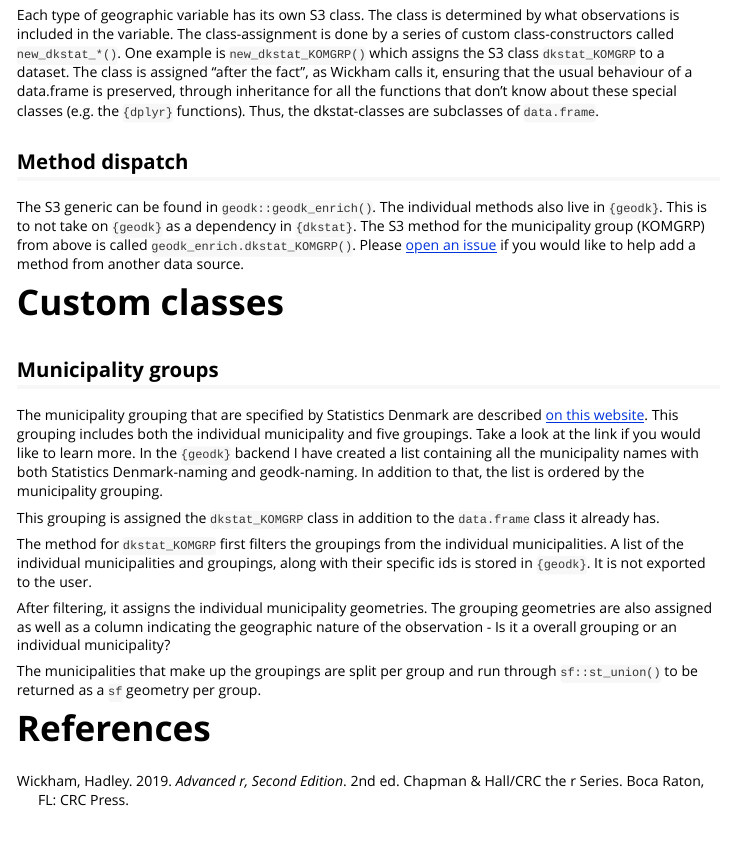
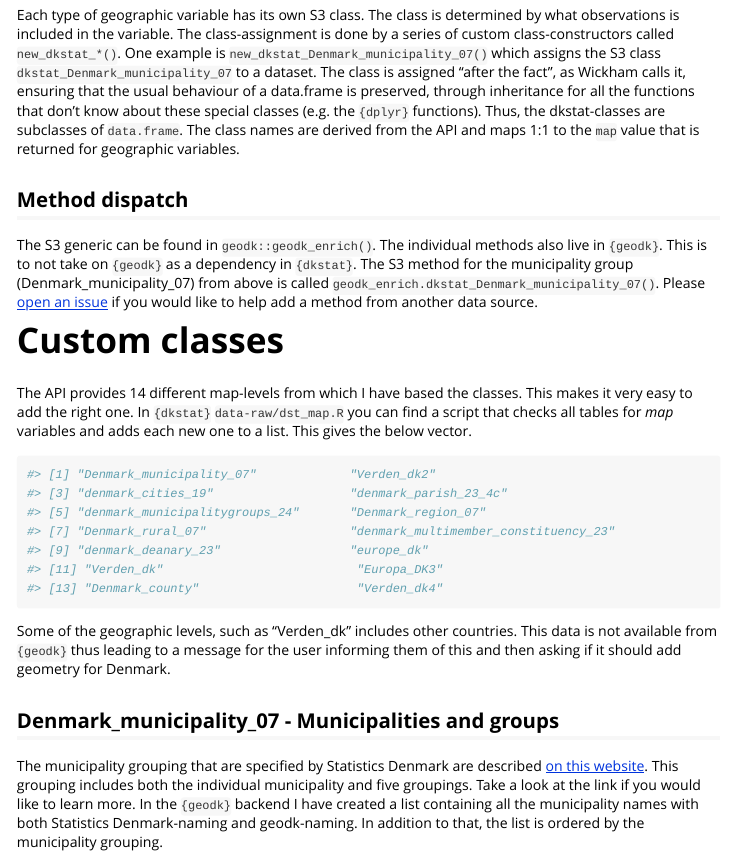
Before and after one commit to rOpenGov/dkstat, an R Markdown document (vignettes/tech-specs-for-geodk.Rmd): the page in a window 1100 px wide, from 1290 px down. Rendered offline with R 4.5, knitr and Pandoc, with nearby package versions; some code elsewhere in the file could not run offline.

Commit message:
Add updated spec for geodk integration

````diff
--- a/vignettes/tech-specs-for-geodk.Rmd
+++ b/vignettes/tech-specs-for-geodk.Rmd
@@ -65,18 +65,31 @@ Below you can find the description of each S3-class that is used (/abused) to en
 
 ## Classes
 
-Each type of geographic variable has its own S3 class. The class is determined by what observations is included in the variable. The class-assignment is done by a series of custom class-constructors called `new_dkstat_*()`. One example is `new_dkstat_KOMGRP()` which assigns the S3 class `dkstat_KOMGRP` to a dataset. The class is assigned "after the fact", as Wickham calls it, ensuring that the usual behaviour of a data.frame is preserved, through inheritance for all the functions that don't know about these special classes (e.g. the `{dplyr}` functions). Thus, the dkstat-classes are subclasses of `data.frame`.
+Each type of geographic variable has its own S3 class. The class is determined by what observations is included in the variable. The class-assignment is done by a series of custom class-constructors called `new_dkstat_*()`. One example is `new_dkstat_Denmark_municipality_07()` which assigns the S3 class `dkstat_Denmark_municipality_07` to a dataset. The class is assigned "after the fact", as Wickham calls it, ensuring that the usual behaviour of a data.frame is preserved, through inheritance for all the functions that don't know about these special classes (e.g. the `{dplyr}` functions). Thus, the dkstat-classes are subclasses of `data.frame`. The class names are derived from the API and maps 1:1 to the `map` value that is returned for geographic variables.
 
 ## Method dispatch
 
-The S3 generic can be found in `geodk::geodk_enrich()`. The individual methods also live in `{geodk}`. This is to not take on `{geodk}` as a dependency in `{dkstat}`. The S3 method for the municipality group (KOMGRP) from above is called `geodk_enrich.dkstat_KOMGRP()`. Please [open an issue](https://github.com/rOpenGov/geodk/issues) if you would like to help add a method from another data source.
+The S3 generic can be found in `geodk::geodk_enrich()`. The individual methods also live in `{geodk}`. This is to not take on `{geodk}` as a dependency in `{dkstat}`. The S3 method for the municipality group (Denmark_municipality_07) from above is called `geodk_enrich.dkstat_Denmark_municipality_07()`. Please [open an issue](https://github.com/rOpenGov/geodk/issues) if you would like to help add a method from another data source.
 
 # Custom classes
 
-## Municipality groups
+The API provides 14 different map-levels from which I have based the classes. This makes it very easy to add the right one. In `{dkstat}` `data-raw/dst_map.R` you can find a script that checks all tables for *map* variables and adds each new one to a list. This gives the below vector.
+
+```{r}
+#> [1] "Denmark_municipality_07"             "Verden_dk2"
+#> [3] "denmark_cities_19"                   "denmark_parish_23_4c"
+#> [5] "denmark_municipalitygroups_24"       "Denmark_region_07"
+#> [7] "Denmark_rural_07"                    "denmark_multimember_constituency_23"
+#> [9] "denmark_deanary_23"                  "europe_dk"
+#> [11] "Verden_dk"                           "Europa_DK3"
+#> [13] "Denmark_county"                      "Verden_dk4"
+```
+
+Some of the geographic levels, such as "Verden_dk" includes other countries. This data is not available from `{geodk}` thus leading to a message for the user informing them of this and then asking if it should add geometry for Denmark.
+
+## Denmark_municipality_07 - Municipalities and groups
 
 The municipality grouping that are specified by Statistics Denmark are described [on this website](https://www.dst.dk/da/Statistik/dokumentation/nomenklaturer/kommunegrupper). This grouping includes both the individual municipality and five groupings. Take a look at the link if you would like to learn more. In the `{geodk}` backend I have created a list containing all the municipality names with both Statistics Denmark-naming and geodk-naming. In addition to that, the list is ordered by the municipality grouping.
 
-This grouping is assigned the `dkstat_KOMGRP` class in addition to the `data.frame` class it already has.
+This grouping is assigned the `dkstat_Denmark_municipality_07` class in addition to the `data.frame` class it already has.
 
-The method for `dkstat_KOMGRP` first filters the groupings from the individual municipalities. A list of the individual municipalities and groupings, along with their specific ids is stored in `{geodk}`. It is not exported to the user.
````
Also changed, not shown: vignettes/tech-specs-for-geodk.Rmd (39 more changed lines).
